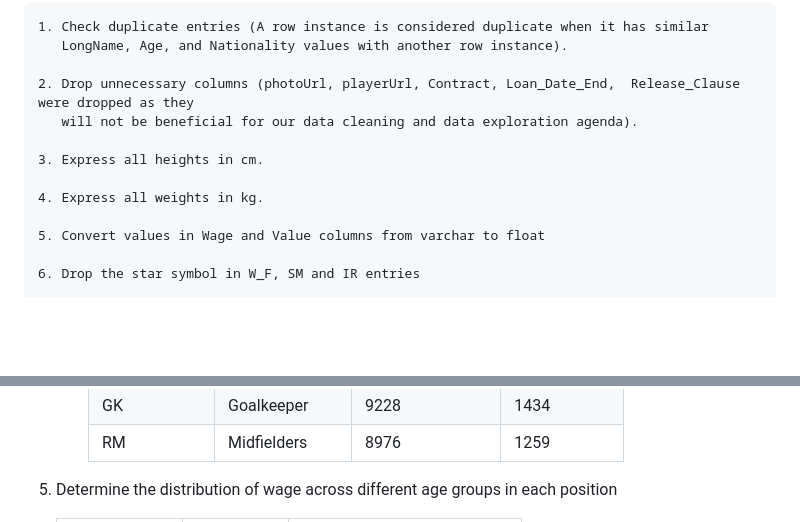
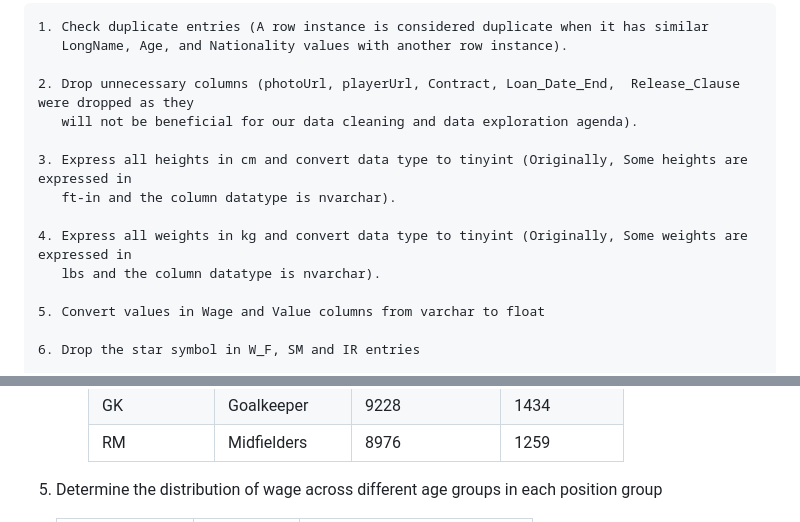
Before and after one commit to blumea7/SQL-Project-1-Data-Cleaning-and-Exploration-on-2021-FIFA-Dataset, a Markdown page: README.md, 2 parts joined by grey strips. GitHub-like rendering; blank space fills up the shorter version.

```diff
--- a/README.md
+++ b/README.md
@@ -38,9 +38,11 @@ The following steps were performed to clean the data:
     2. Drop unnecessary columns (photoUrl, playerUrl, Contract, Loan_Date_End,  Release_Clause were dropped as they
        will not be beneficial for our data cleaning and data exploration agenda).
 
-    3. Express all heights in cm.
+    3. Express all heights in cm and convert data type to tinyint (Originally, Some heights are expressed in
+       ft-in and the column datatype is nvarchar).
 
-    4. Express all weights in kg.
+    4. Express all weights in kg and convert data type to tinyint (Originally, Some weights are expressed in
+       lbs and the column datatype is nvarchar).
 
     5. Convert values in Wage and Value columns from varchar to float
 
@@ -105,5 +107,5 @@ ________________________________________________________________________________
       | GK            | Goalkeeper     | 9228          | 1434         |
       | RM            | Midfielders    | 8976          | 1259         |
 
-5. Determine the distribution of wage across different age groups in each position
+5. Determine the distribution of wage across different age groups in each position group
 
```
Also changed, not shown: other parts of README.md (+26 -82 lines).
